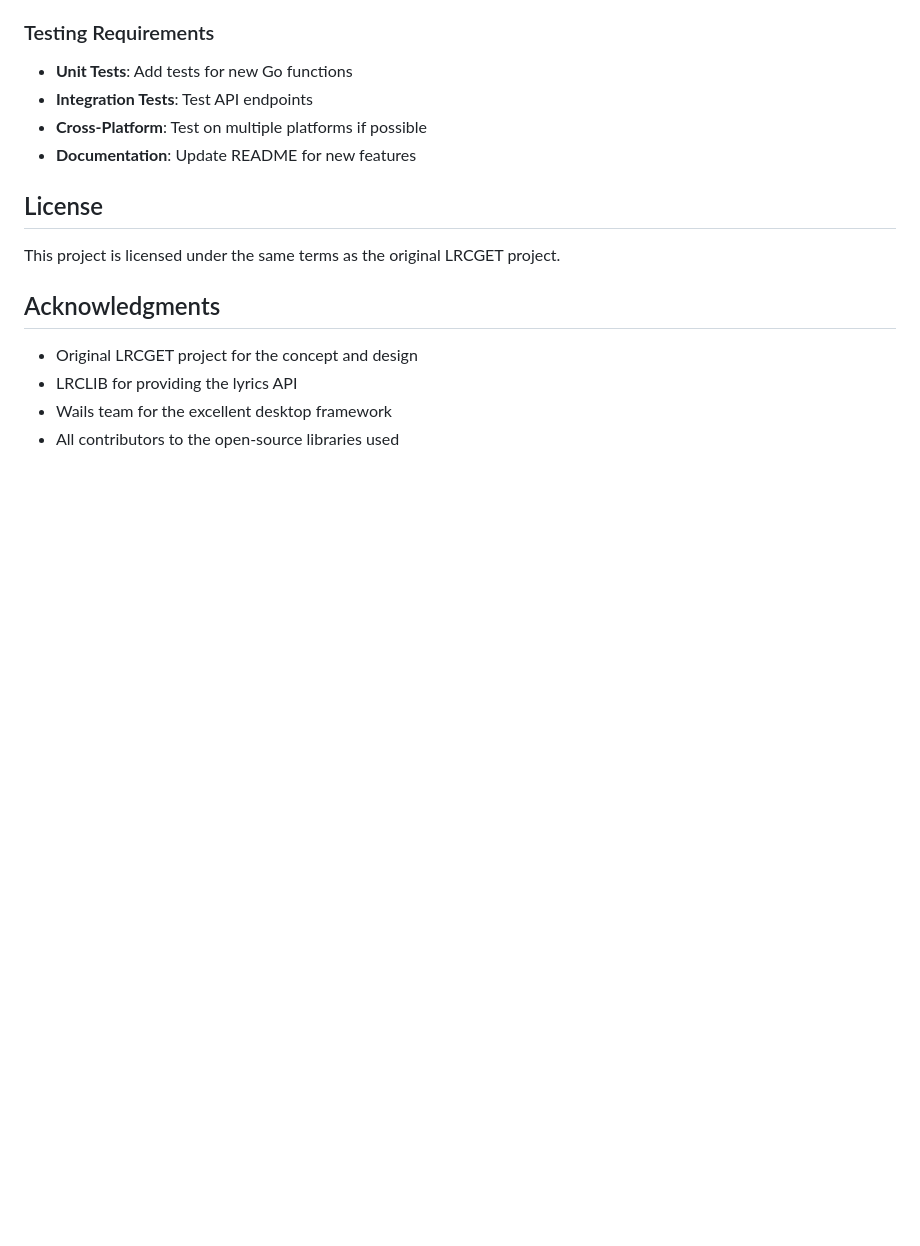
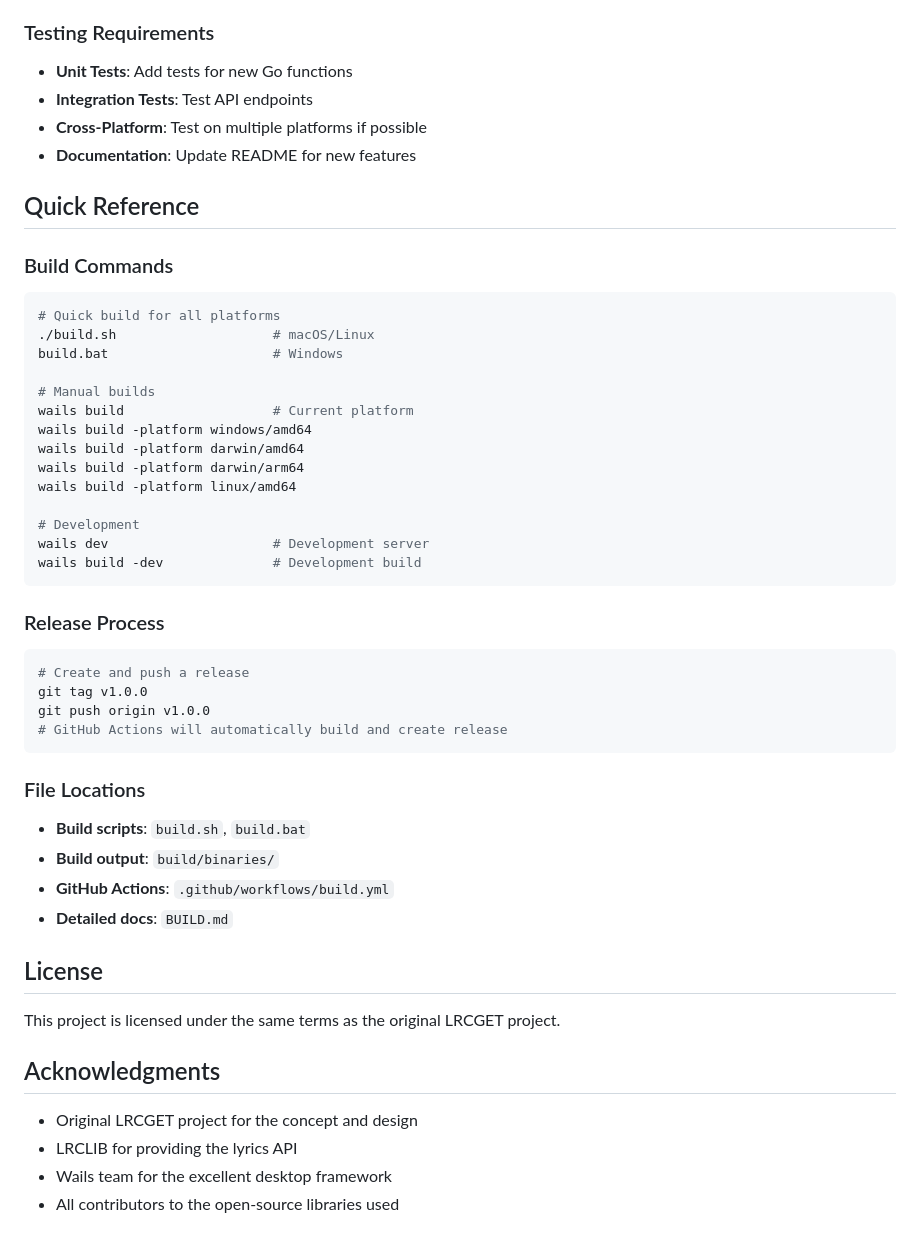
Before and after one commit to thwonp/lrcget-go, a Markdown page: README.md, the part around the change printed below. Drawn GitHub-style; blank space fills up the shorter version.

````diff
--- a/README.md
+++ b/README.md
@@ -509,6 +594,40 @@ CMD ["./lrcget-go"]
 - **Cross-Platform**: Test on multiple platforms if possible
 - **Documentation**: Update README for new features
 
+## Quick Reference
+
+### Build Commands
+```bash
+# Quick build for all platforms
+./build.sh                    # macOS/Linux
+build.bat                     # Windows
+
+# Manual builds
+wails build                   # Current platform
+wails build -platform windows/amd64
+wails build -platform darwin/amd64
+wails build -platform darwin/arm64
+wails build -platform linux/amd64
+
+# Development
+wails dev                     # Development server
+wails build -dev              # Development build
+```
+
+### Release Process
+```bash
+# Create and push a release
+git tag v1.0.0
+git push origin v1.0.0
+# GitHub Actions will automatically build and create release
+```
+
+### File Locations
+- **Build scripts**: `build.sh`, `build.bat`
+- **Build output**: `build/binaries/`
+- **GitHub Actions**: `.github/workflows/build.yml`
+- **Detailed docs**: `BUILD.md`
+
 ## License
 
 This project is licensed under the same terms as the original LRCGET project.
````
Also changed, not shown: other parts of README.md (+88 -3 lines).
